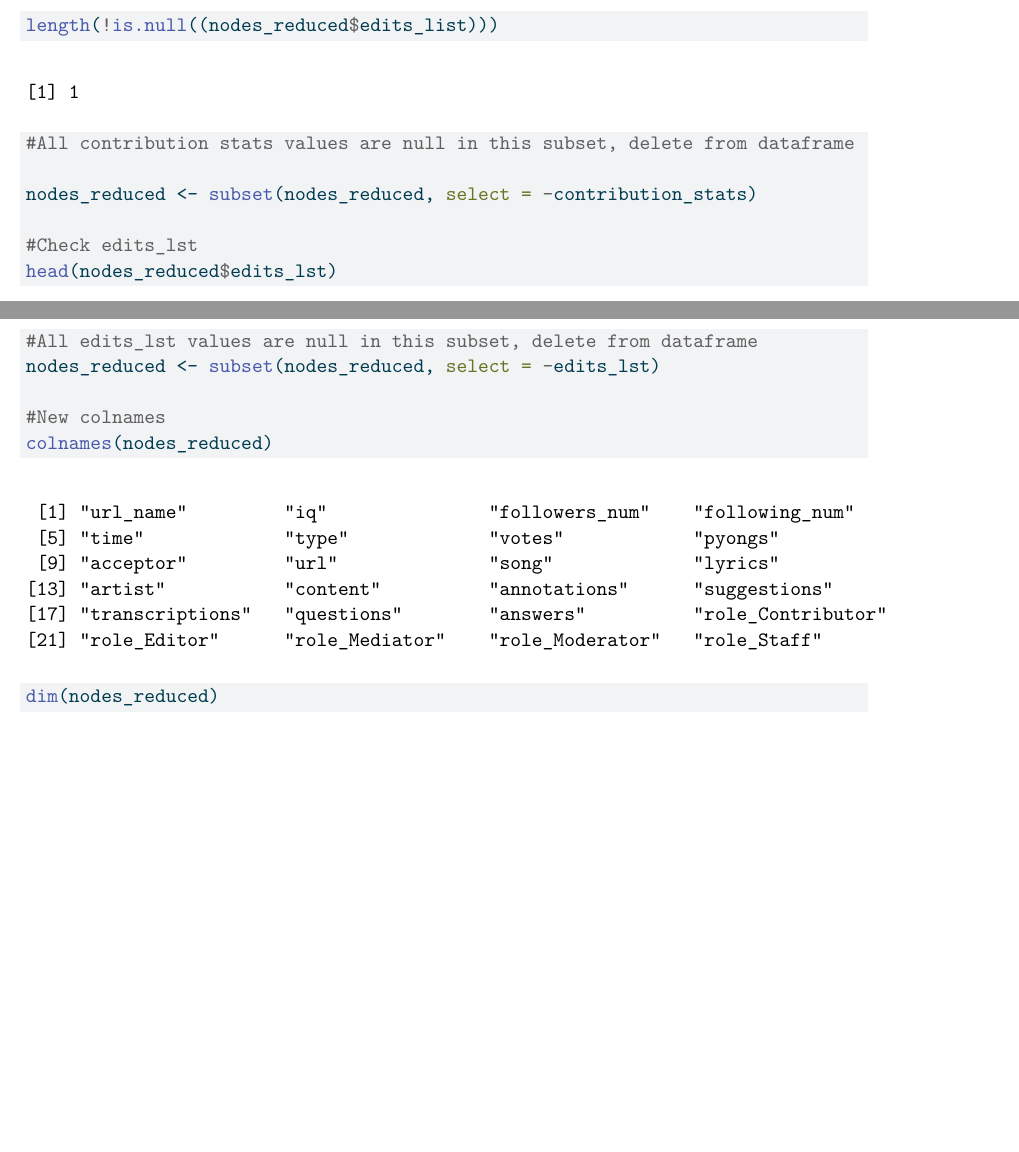
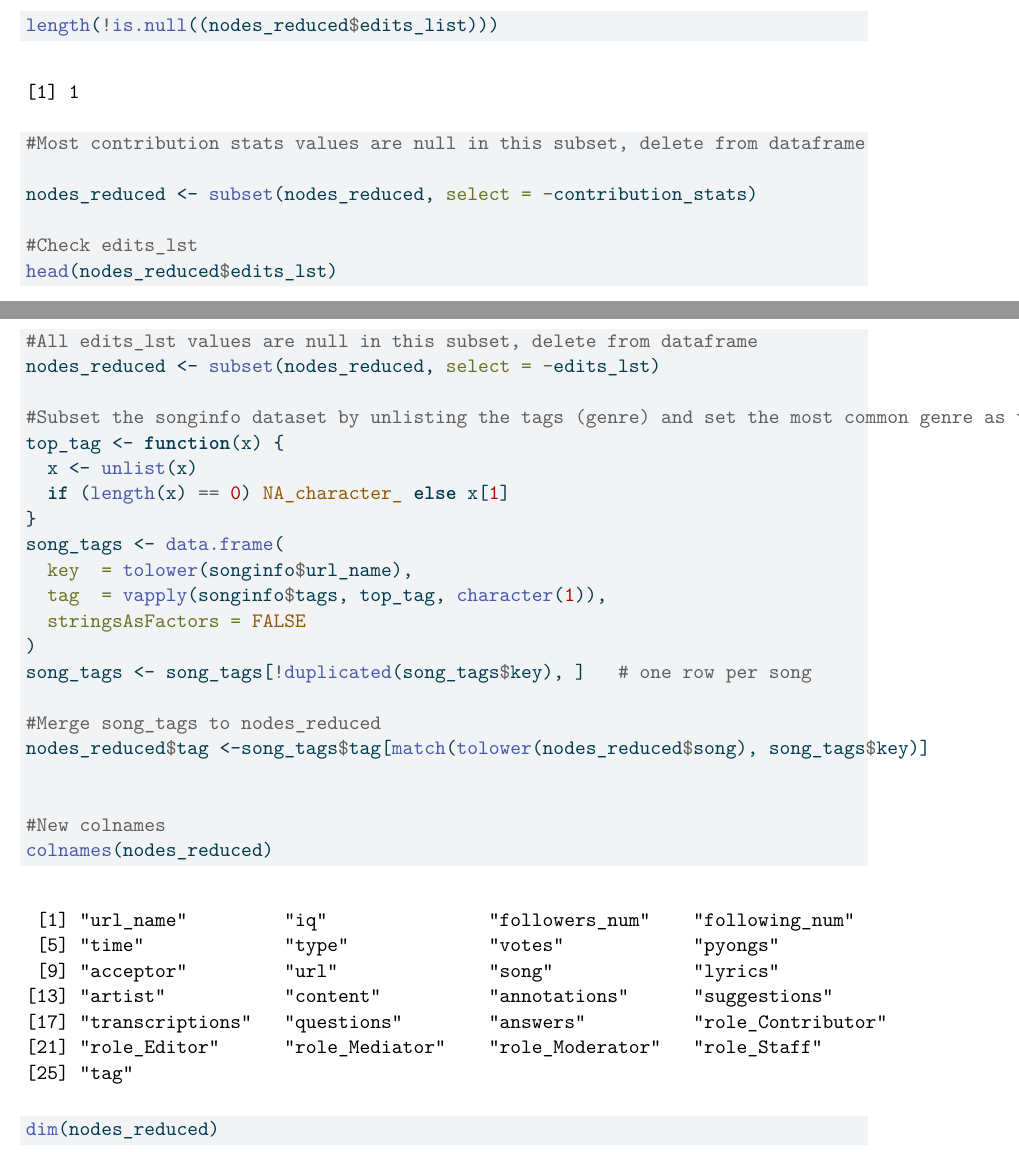
Before and after one commit to alexandergould/STAT585GeniusProjectRepo, a Quarto document (Gould_Alex_Exploratory.qmd): two parts of pages 5 and 6 of 6 before the commit and two parts of pages 5 and 6 of 7 after it, joined at a grey line, cut so that both start at the same text, the shorter picture padded with empty space. The pictures show the output file Gould_Alex_Exploratory.pdf that the author committed with the source.

Commit message:
Merge genre tag from songinfo to nodes_reduced dataset

```diff
--- a/Gould_Alex_Exploratory.qmd
+++ b/Gould_Alex_Exploratory.qmd
@@ -91,7 +91,7 @@ nodes_reduced <- subset(nodes_reduced, select = -roles)
 head(nodes_reduced$contribution_stats)
 length(!is.null((nodes_reduced$edits_list)))
 
-#All contribution stats values are null in this subset, delete from dataframe
+#Most contribution stats values are null in this subset, delete from dataframe
 
 nodes_reduced <- subset(nodes_reduced, select = -contribution_stats)
 
@@ -102,3 +102,17 @@ unlist(nodes_reduced$edits_list)
 #All edits_lst values are null in this subset, delete from dataframe
 nodes_reduced <- subset(nodes_reduced, select = -edits_lst)
 
+#Subset the songinfo dataset by unlisting the tags (genre) and set the most common genre as the observation
+top_tag <- function(x) {
+  x <- unlist(x)
+  if (length(x) == 0) NA_character_ else x[1]
+}
+song_tags <- data.frame(
+  key  = tolower(songinfo$url_name),
+  tag  = vapply(songinfo$tags, top_tag, character(1)),
+  stringsAsFactors = FALSE
+)
+song_tags <- song_tags[!duplicated(song_tags$key), ]   # one row per song
+
+#Merge song_tags to nodes_reduced
+nodes_reduced$tag <-song_tags$tag[match(tolower(nodes_reduced$song), song_tags$key)]
```
Also changed, not shown: Gould_Alex_Exploratory.pdf, Gould_Alex_Exploratory.qmd (5 more changed lines).
